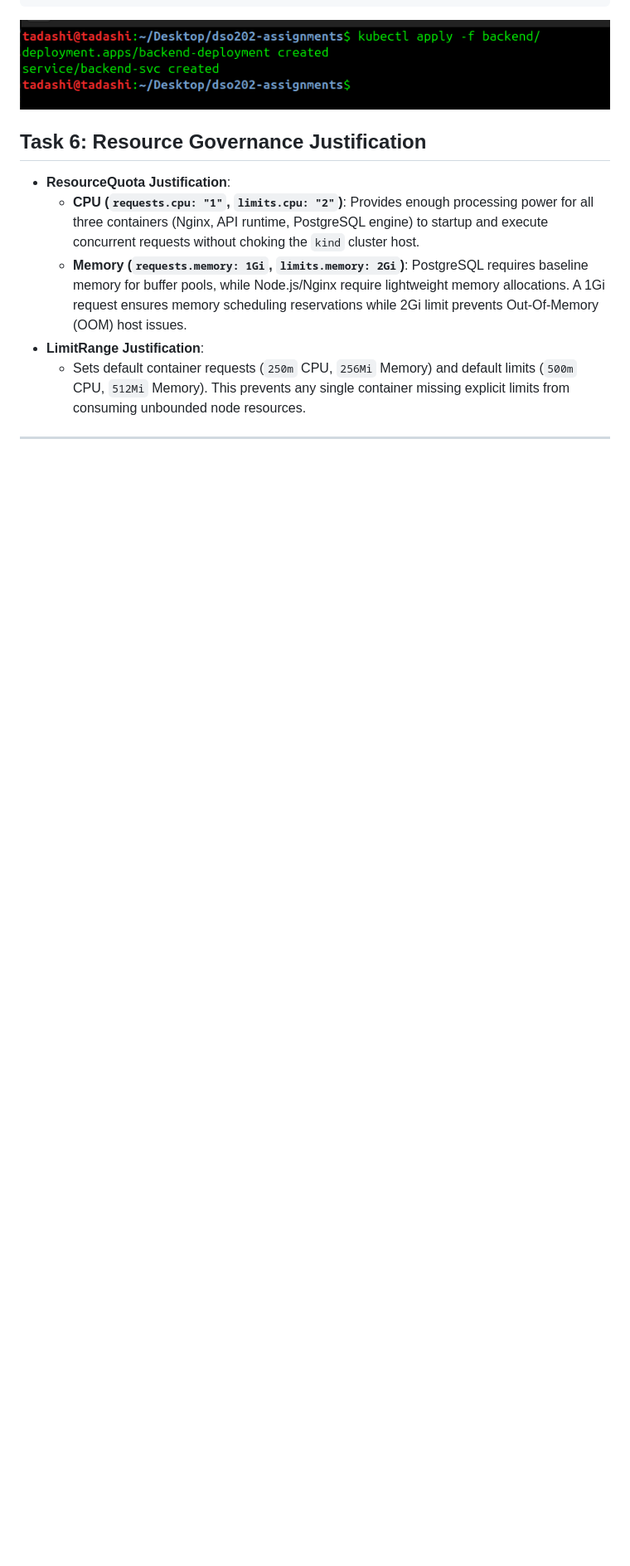
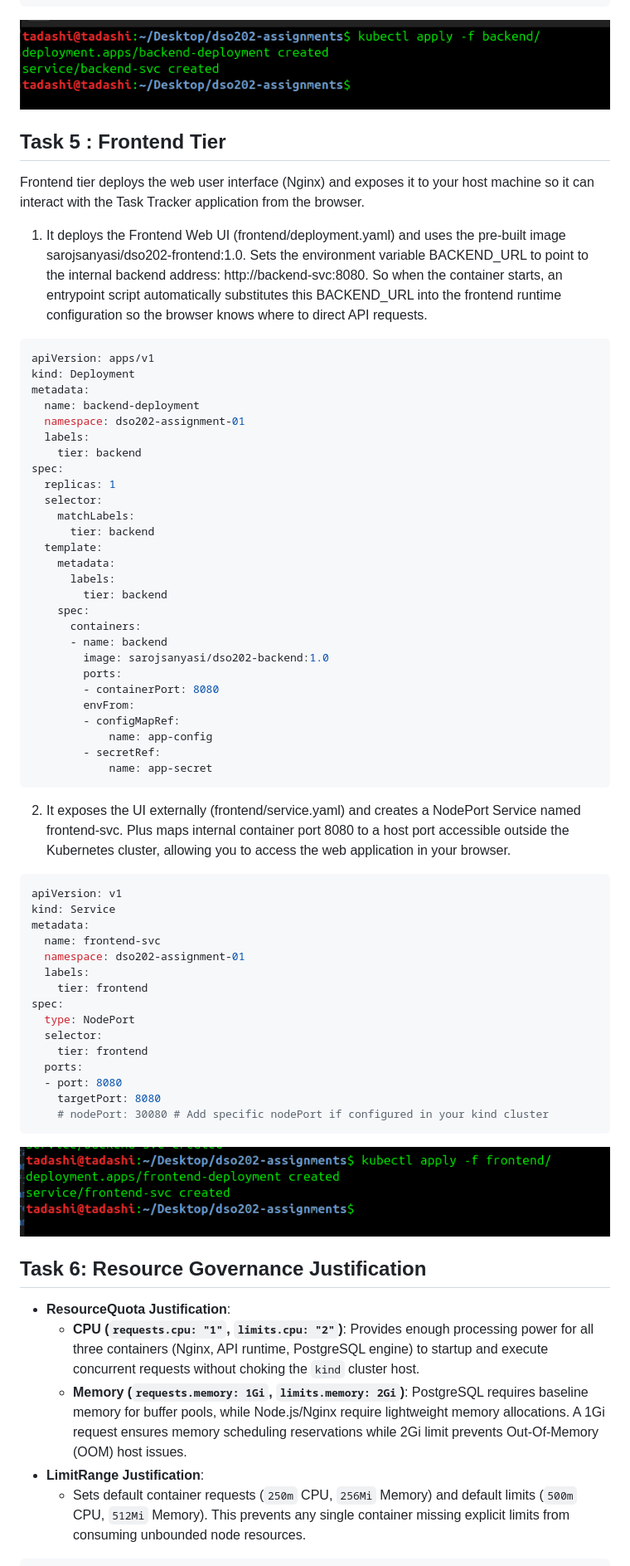
Before and after one commit to tadashi-dev-eng/02230306-DSO202-Assignments, a Markdown page: README.md, the part around one of its changes. Shown at 83% size. GitHub-like rendering; pictures changed too: assets/task5.png (added); blank space fills up the shorter version.

Commit message:
fix:container

````diff
--- a/README.md
+++ b/README.md
@@ -241,8 +241,60 @@ spec:
 ```
 ![alt text](assets/task4.png)
 
+## Task 5 : Frontend Tier
+Frontend tier deploys the web user interface (Nginx) and exposes it to your host machine so it can interact with the Task Tracker application from the browser.
 
+1. It deploys the Frontend Web UI (frontend/deployment.yaml) and uses the pre-built image sarojsanyasi/dso202-frontend:1.0. Sets the environment variable BACKEND_URL to point to the internal backend address: http://backend-svc:8080. So when the container starts, an entrypoint script automatically substitutes this BACKEND_URL into the frontend runtime configuration so the browser knows where to direct API requests.
 
+```YAML
+apiVersion: apps/v1
+kind: Deployment
+metadata:
+  name: backend-deployment
+  namespace: dso202-assignment-01
+  labels:
+    tier: backend
+spec:
+  replicas: 1
+  selector:
+    matchLabels:
+      tier: backend
+  template:
+    metadata:
+      labels:
+        tier: backend
+    spec:
+      containers:
+      - name: backend
+        image: sarojsanyasi/dso202-backend:1.0
+        ports:
+        - containerPort: 8080
+        envFrom:
+        - configMapRef:
+            name: app-config
+        - secretRef:
+            name: app-secret
+```
+2. It exposes the UI externally (frontend/service.yaml) and creates a NodePort Service named frontend-svc. Plus maps internal container port 8080 to a host port accessible outside the Kubernetes cluster, allowing you to access the web application in your browser.
+
+```YAML
+apiVersion: v1
+kind: Service
+metadata:
+  name: frontend-svc
+  namespace: dso202-assignment-01
+  labels:
+    tier: frontend
+spec:
+  type: NodePort
+  selector:
+    tier: frontend
+  ports:
+  - port: 8080
+    targetPort: 8080
+    # nodePort: 30080 # Add specific nodePort if configured in your kind cluster
+```
+![alt text](assets/task5.png)
 
 ## Task 6: Resource Governance Justification
 
````
Also changed, not shown: other parts of README.md (+29 -0 lines), assets/docker.png (added), assets/task6.png (added), 4 other files.
